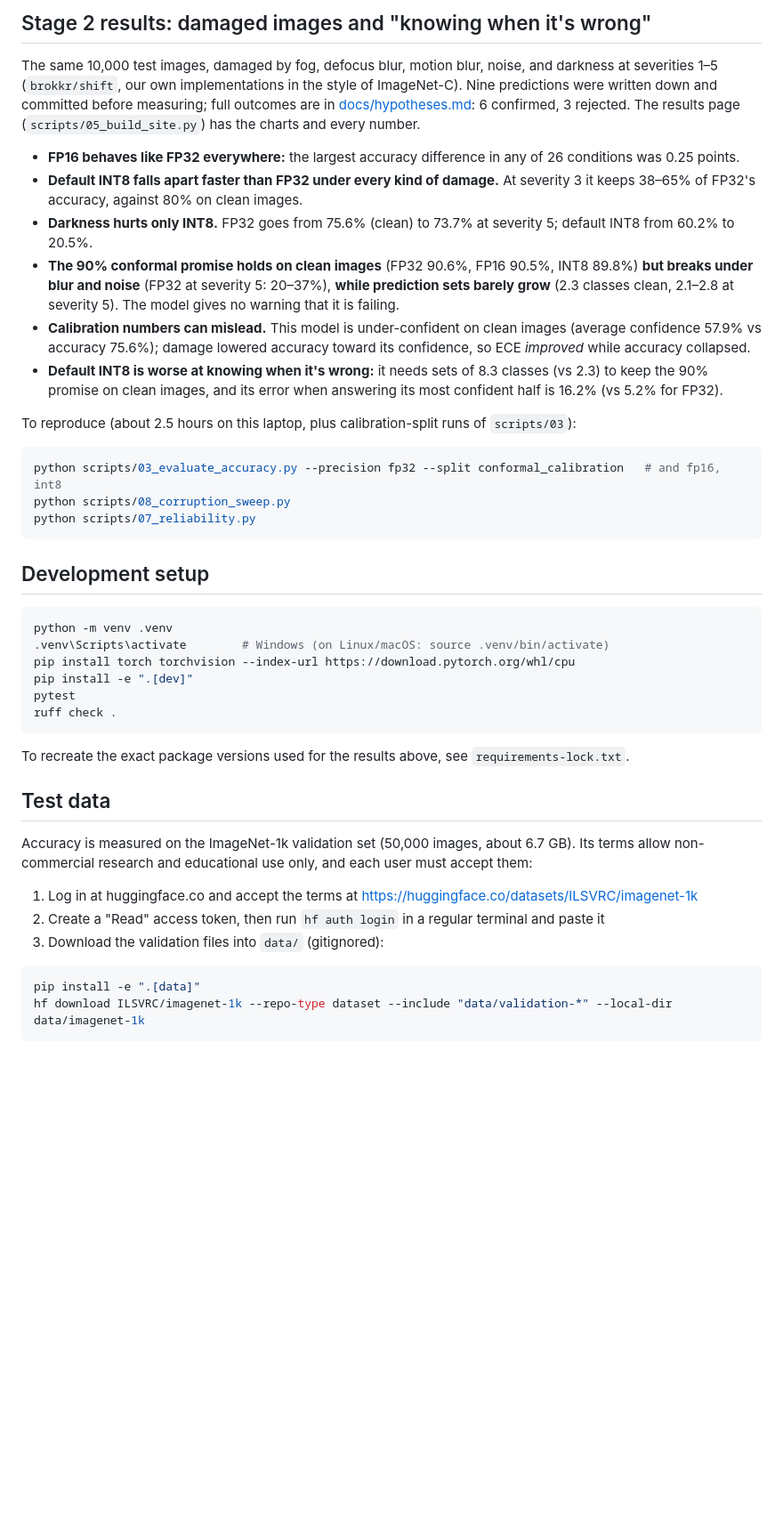
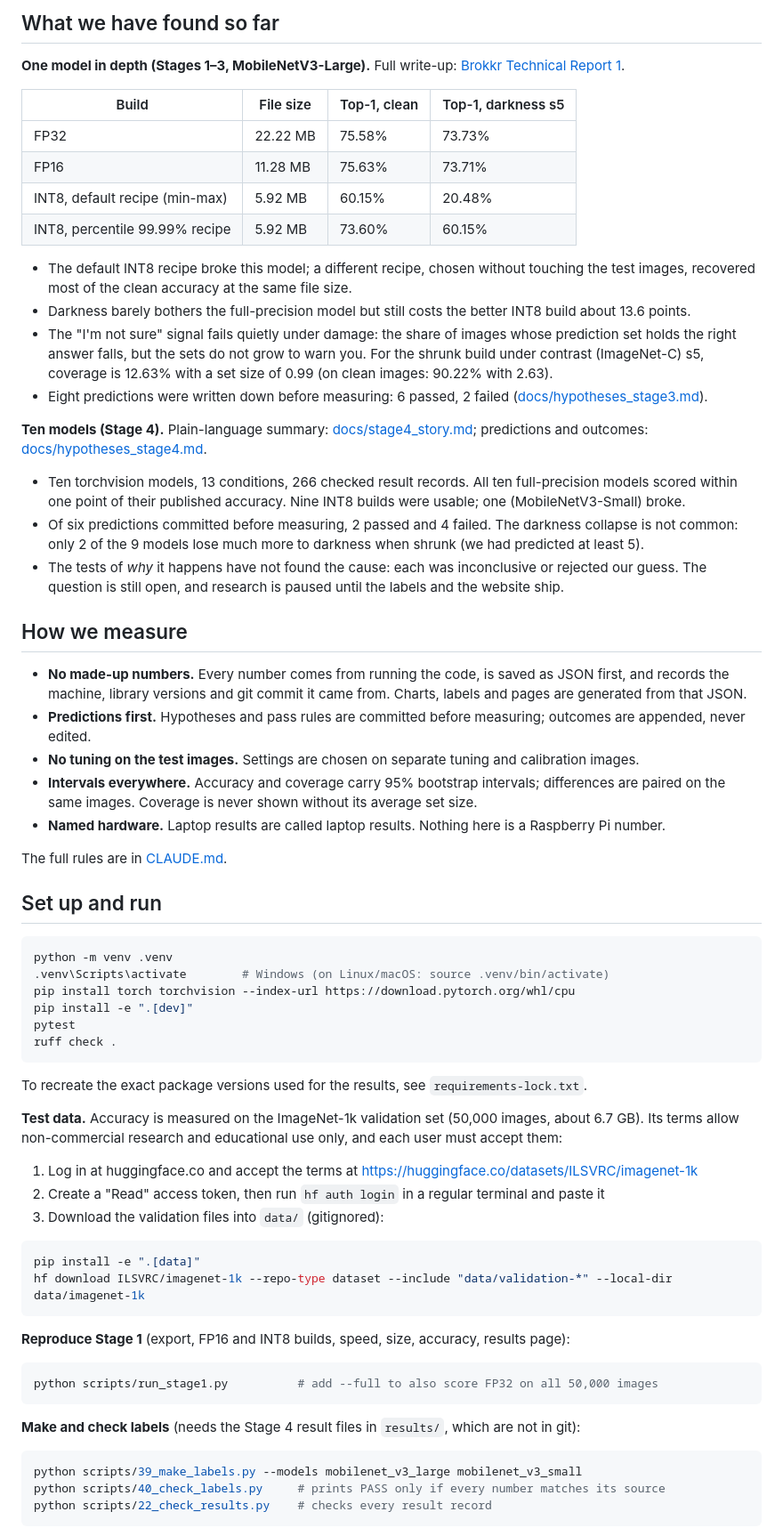
Before and after one commit to Vasco1290/Brokkr, a Markdown page: README.md, the part around one of its changes. Shown at 89% size. Rendered like a GitHub page; blank space fills up the shorter version.

````diff
--- a/README.md
+++ b/README.md
@@ -61,37 +81,52 @@ Speed will be measured properly on a Raspberry Pi 5 in Stage 4 (task 4.4).
 
-## Stage 2 results: damaged images and "knowing when it's wrong"
+## What we have found so far
 
-The same 10,000 test images, damaged by fog, defocus blur, motion blur, noise, and darkness at
-severities 1–5 (`brokkr/shift`, our own implementations in the style of ImageNet-C). Nine predictions
-were written down and committed before measuring; full outcomes are in
-[docs/hypotheses.md](docs/hypotheses.md): 6 confirmed, 3 rejected. The results page
-(`scripts/05_build_site.py`) has the charts and every number.
+**One model in depth (Stages 1–3, MobileNetV3-Large).** Full write-up:
+[Brokkr Technical Report 1](docs/writeup.md).
 
-- **FP16 behaves like FP32 everywhere:** the largest accuracy difference in any of 26 conditions was
-  0.25 points.
-- **Default INT8 falls apart faster than FP32 under every kind of damage.** At severity 3 it keeps
-  38–65% of FP32's accuracy, against 80% on clean images.
-- **Darkness hurts only INT8.** FP32 goes from 75.6% (clean) to 73.7% at severity 5; default INT8
-  from 60.2% to 20.5%.
-- **The 90% conformal promise holds on clean images** (FP32 90.6%, FP16 90.5%, INT8 89.8%) **but
-  breaks under blur and noise** (FP32 at severity 5: 20–37%), **while prediction sets barely grow**
-  (2.3 classes clean, 2.1–2.8 at severity 5). The model gives no warning that it is failing.
-- **Calibration numbers can mislead.** This model is under-confident on clean images (average
-  confidence 57.9% vs accuracy 75.6%); damage lowered accuracy toward its confidence, so ECE
-  *improved* while accuracy collapsed.
-- **Default INT8 is worse at knowing when it's wrong:** it needs sets of 8.3 classes (vs 2.3) to keep
-  the 90% promise on clean images, and its error when answering its most confident half is 16.2%
-  (vs 5.2% for FP32).
+| Build | File size | Top-1, clean | Top-1, darkness s5 |
+|---|---|---|---|
+| FP32 | 22.22 MB | 75.58% | 73.73% |
+| FP16 | 11.28 MB | 75.63% | 73.71% |
+| INT8, default recipe (min-max) | 5.92 MB | 60.15% | 20.48% |
+| INT8, percentile 99.99% recipe | 5.92 MB | 73.60% | 60.15% |
 
-To reproduce (about 2.5 hours on this laptop, plus calibration-split runs of `scripts/03`):
+- The default INT8 recipe broke this model; a different recipe, chosen without touching the test
+  images, recovered most of the clean accuracy at the same file size.
+- Darkness barely bothers the full-precision model but still costs the better INT8 build about 13.6
+  points.
+- The "I'm not sure" signal fails quietly under damage: the share of images whose prediction set holds
+  the right answer falls, but the sets do not grow to warn you. For the shrunk build under contrast
+  (ImageNet-C) s5, coverage is 12.63% with a set size of 0.99 (on clean images: 90.22% with 2.63).
+- Eight predictions were written down before measuring: 6 passed, 2 failed
+  ([docs/hypotheses_stage3.md](docs/hypotheses_stage3.md)).
 
-```bash
-python scripts/03_evaluate_accuracy.py --precision fp32 --split conformal_calibration   # and fp16, int8
-python scripts/08_corruption_sweep.py
-python scripts/07_reliability.py
-```
+**Ten models (Stage 4).** Plain-language summary: [docs/stage4_story.md](docs/stage4_story.md);
+predictions and outcomes: [docs/hypotheses_stage4.md](docs/hypotheses_stage4.md).
 
-## Development setup
+- Ten torchvision models, 13 conditions, 266 checked result records. All ten full-precision models
+  scored within one point of their published accuracy. Nine INT8 builds were usable; one
+  (MobileNetV3-Small) broke.
+- Of six predictions committed before measuring, 2 passed and 4 failed. The darkness collapse is not
+  common: only 2 of the 9 models lose much more to darkness when shrunk (we had predicted at least 5).
+- The tests of *why* it happens have not found the cause: each was inconclusive or rejected our
+  guess. The question is still open, and research is paused until the labels and the website ship.
+
+## How we measure
+
+- **No made-up numbers.** Every number comes from running the code, is saved as JSON first, and records
+  the machine, library versions and git commit it came from. Charts, labels and pages are generated
+  from that JSON.
+- **Predictions first.** Hypotheses and pass rules are committed before measuring; outcomes are
+  appended, never edited.
+- **No tuning on the test images.** Settings are chosen on separate tuning and calibration images.
+- **Intervals everywhere.** Accuracy and coverage carry 95% bootstrap intervals; differences are
+  paired on the same images. Coverage is never shown without its average set size.
+- **Named hardware.** Laptop results are called laptop results. Nothing here is a Raspberry Pi number.
+
+The full rules are in [CLAUDE.md](CLAUDE.md).
+
+## Set up and run
 
 ```bash
 python -m venv .venv
@@ -102,12 +137,10 @@ pytest
 ruff check .
 ```
 
-To recreate the exact package versions used for the results above, see `requirements-lock.txt`.
+To recreate the exact package versions used for the results, see `requirements-lock.txt`.
 
-## Test data
-
-Accuracy is measured on the ImageNet-1k validation set (50,000 images, about 6.7 GB). Its terms allow
-non-commercial research and educational use only, and each user must accept them:
+**Test data.** Accuracy is measured on the ImageNet-1k validation set (50,000 images, about 6.7 GB).
+Its terms allow non-commercial research and educational use only, and each user must accept them:
 
 1. Log in at huggingface.co and accept the terms at https://huggingface.co/datasets/ILSVRC/imagenet-1k
 2. Create a "Read" access token, then run `hf auth login` in a regular terminal and paste it
@@ -118,3 +151,17 @@ pip install -e ".[data]"
 hf download ILSVRC/imagenet-1k --repo-type dataset --include "data/validation-*" --local-dir data/imagenet-1k
 ```
 
+**Reproduce Stage 1** (export, FP16 and INT8 builds, speed, size, accuracy, results page):
+
+```bash
+python scripts/run_stage1.py          # add --full to also score FP32 on all 50,000 images
+```
+
+**Make and check labels** (needs the Stage 4 result files in `results/`, which are not in git):
+
+```bash
+python scripts/39_make_labels.py --models mobilenet_v3_large mobilenet_v3_small
+python scripts/40_check_labels.py     # prints PASS only if every number matches its source
+python scripts/22_check_results.py    # checks every result record
+```
+
````
Also changed, not shown: other parts of README.md (+94 -45 lines), docs/assets/brokkr-banner.jpg (added), docs/assets/brokkr-logo.png (added), docs/assets/brokkr-social-preview.jpg (added), docs/assets/favicon.png (added), 1 other file.
